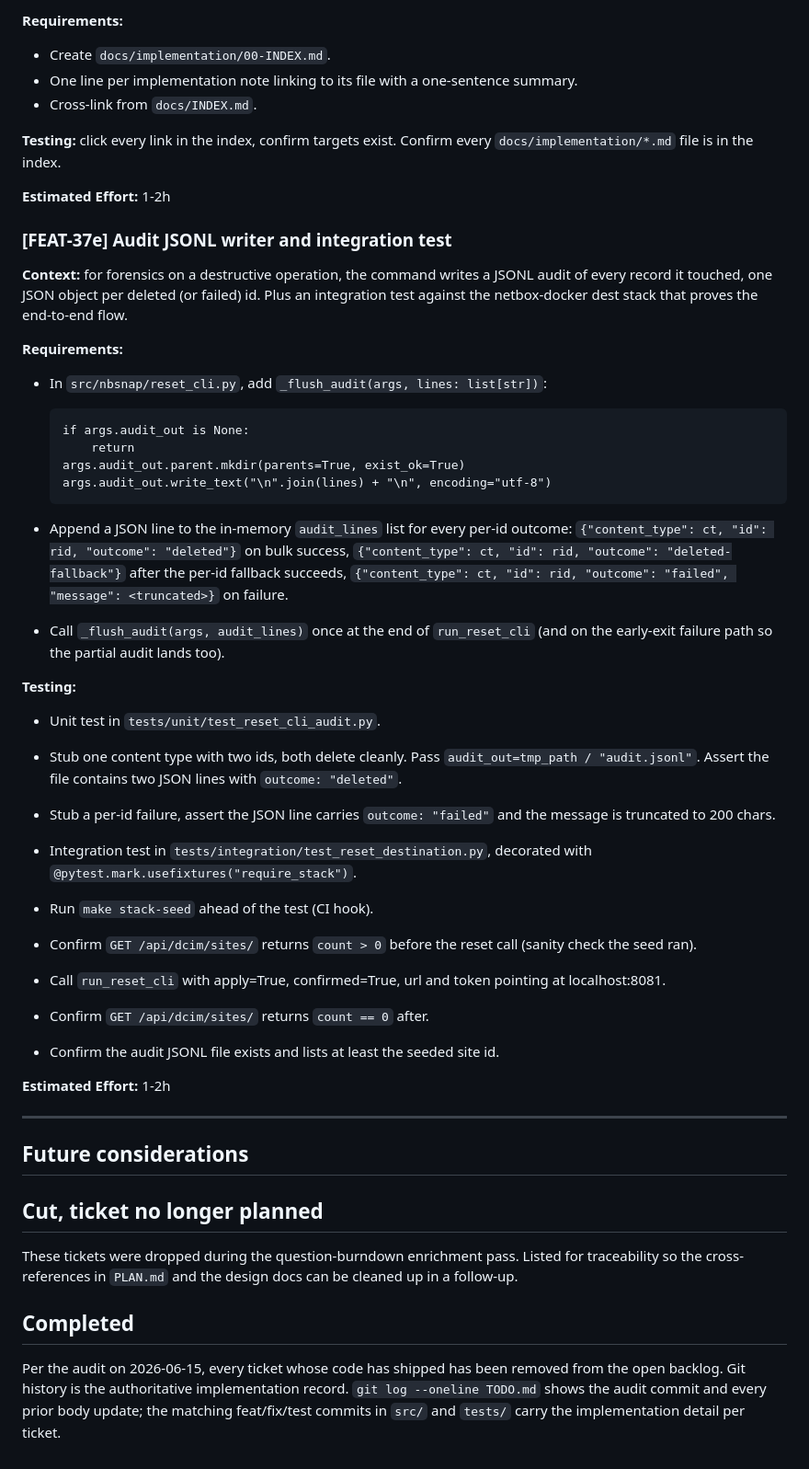
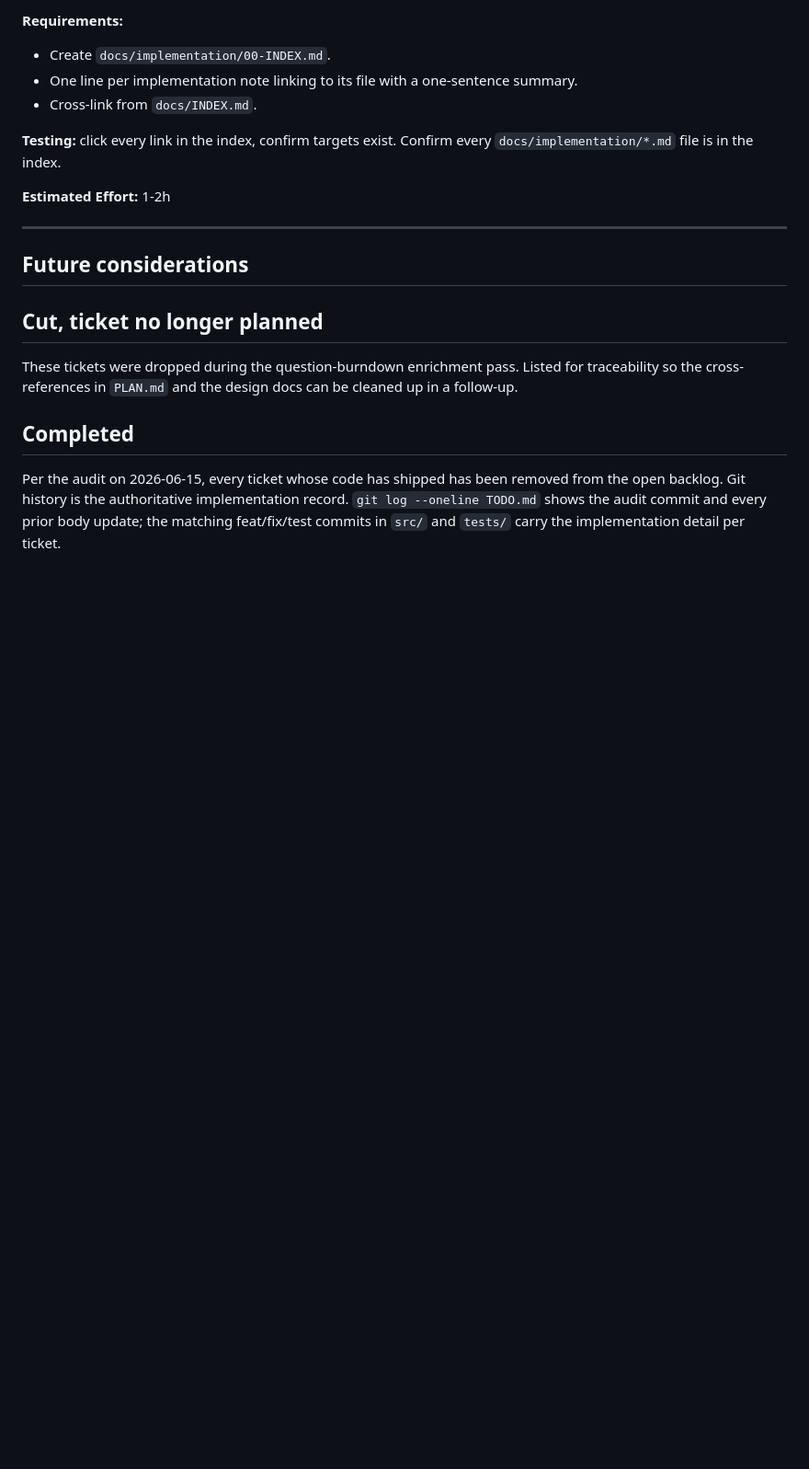
Before and after one commit to the-louie/netbox-snapshot, a Markdown page: TODO.md, the part around the change. Shown at 92% size. Drawn GitHub-style; blank space fills up the shorter version.

Commit message:
docs(todo): FEAT-37e landed in 41c9450, FEAT-37 series complete

```diff
--- a/TODO.md
+++ b/TODO.md
@@ -3001,59 +3001,6 @@ Confirm every `docs/implementation/*.md` file is in the index.
 
 **Estimated Effort:** 1-2h
 
-### [FEAT-37e] Audit JSONL writer and integration test
-
-**Context:** for forensics on a destructive operation, the
-command writes a JSONL audit of every record it touched, one
-JSON object per deleted (or failed) id. Plus an integration
-test against the netbox-docker dest stack that proves the
-end-to-end flow.
-
-**Requirements:**
-
-- In `src/nbsnap/reset_cli.py`, add `_flush_audit(args,
-  lines: list[str])`:
-
-      if args.audit_out is None:
-          return
-      args.audit_out.parent.mkdir(parents=True, exist_ok=True)
-      args.audit_out.write_text("\n".join(lines) + "\n", encoding="utf-8")
-
-- Append a JSON line to the in-memory `audit_lines` list for
-  every per-id outcome:
-  `{"content_type": ct, "id": rid, "outcome": "deleted"}`
-  on bulk success,
-  `{"content_type": ct, "id": rid, "outcome": "deleted-fallback"}`
-  after the per-id fallback succeeds,
-  `{"content_type": ct, "id": rid, "outcome": "failed",
-    "message": <truncated>}` on failure.
-- Call `_flush_audit(args, audit_lines)` once at the end of
-  `run_reset_cli` (and on the early-exit failure path so the
-  partial audit lands too).
-
-**Testing:**
-
-- Unit test in `tests/unit/test_reset_cli_audit.py`.
-- Stub one content type with two ids, both delete cleanly.
-  Pass `audit_out=tmp_path / "audit.jsonl"`. Assert the file
-  contains two JSON lines with `outcome: "deleted"`.
-- Stub a per-id failure, assert the JSON line carries
-  `outcome: "failed"` and the message is truncated to 200
-  chars.
-
-- Integration test in
-  `tests/integration/test_reset_destination.py`,
-  decorated with `@pytest.mark.usefixtures("require_stack")`.
-- Run `make stack-seed` ahead of the test (CI hook).
-- Confirm `GET /api/dcim/sites/` returns `count > 0` before
-  the reset call (sanity check the seed ran).
-- Call `run_reset_cli` with apply=True, confirmed=True,
-  url and token pointing at localhost:8081.
-- Confirm `GET /api/dcim/sites/` returns `count == 0` after.
-- Confirm the audit JSONL file exists and lists at least
-  the seeded site id.
-
-**Estimated Effort:** 1-2h
 
 ---
 
```
